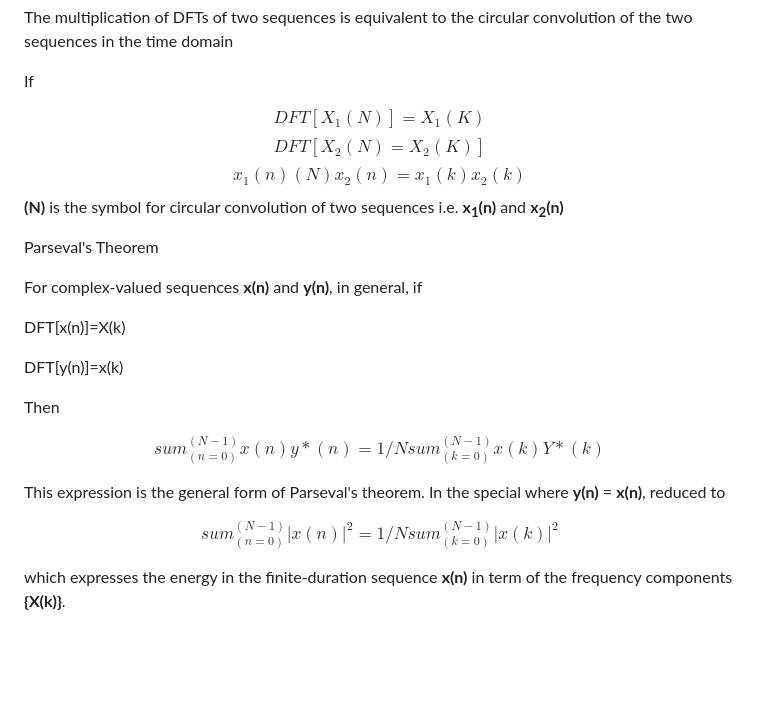
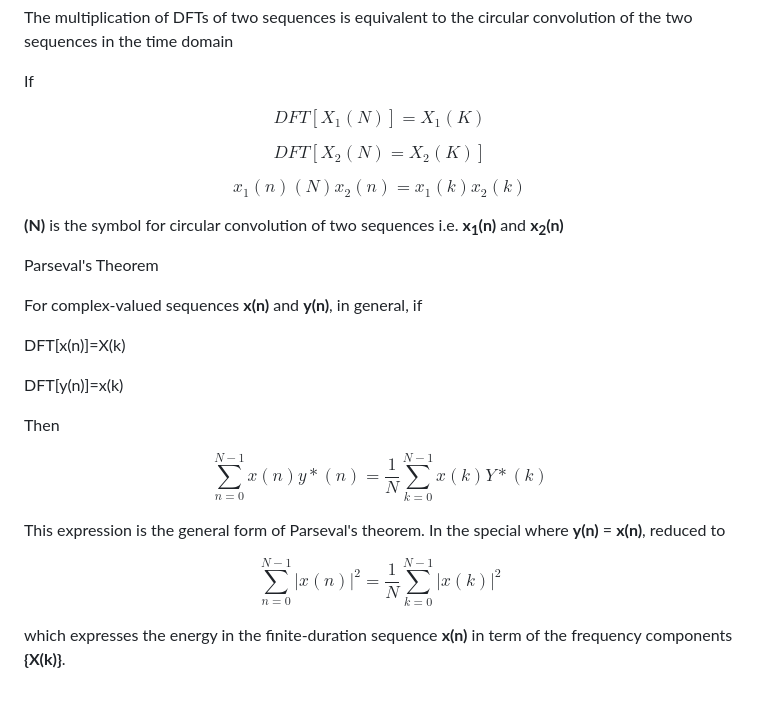
Before and after one commit to virtual-labs/exp-transform-domain-iitkgp, a Markdown page: experiment/theory.md, the part around the change. GitHub-like rendering; blank space fills up the shorter version.

```diff
--- a/experiment/theory.md
+++ b/experiment/theory.md
@@ -40,9 +40,13 @@ time domain is equivalent to the circular shift of the DFT by m units in frequen
 <p  class="heading-content">The multiplication of DFTs of two sequences is equivalent to the circular convolution of the two sequences in the time
 domain</p>
 <p>If</p>
+
 $$DFT[X_1(N)]=X_1(K)$$
+
 $$DFT[X_2(N)=X_2(K)]$$
+
 $$x_1(n)(N)x_2(n)=x_1(k)x_2(k)$$
+
 <p><b>(N)</b> is the symbol for circular convolution of two sequences i.e. <b>x<sub>1</sub>(n)</b> and <b>x<sub>2</sub>(n)</b></p>
 <p>Parseval's Theorem</p>
 <p>For complex-valued sequences <b>x(n)</b> and <b>y(n)</b>, in general, if</p>
@@ -50,11 +54,11 @@ $$x_1(n)(N)x_2(n)=x_1(k)x_2(k)$$
 <p style="text-align:center">DFT[y(n)]=x(k)</p>
 <p>Then</p>
 
-$$sum_(n=0)^(N-1)x(n)y*(n)=1/N sum_(k=0)^(N-1)x(k)Y*(k)$$
+$$\sum_{n=0}^{N-1}x(n)y*(n)=\frac{1}{N} \sum_{k=0}^{N-1}x(k)Y*(k)$$
 
 <p>This expression is the general form of Parseval's theorem. In the special where <b>y(n)</b> = <b>x(n)</b>, reduced to</p>
 
-$$sum_(n=0)^(N-1)|x(n)|^2=1/N sum_(k=0)^(N-1)|x(k)|^2$$
+$$\sum_{n=0}^{N-1}|x(n)|^2=\frac{1}{N} \sum_{k=0}^{N-1}|x(k)|^2$$
 
 <p>which expresses the energy in the finite-duration sequence <b>x(n)</b> in term of the frequency components <b>{X(k)}</b>.</p>
 </div>
```
